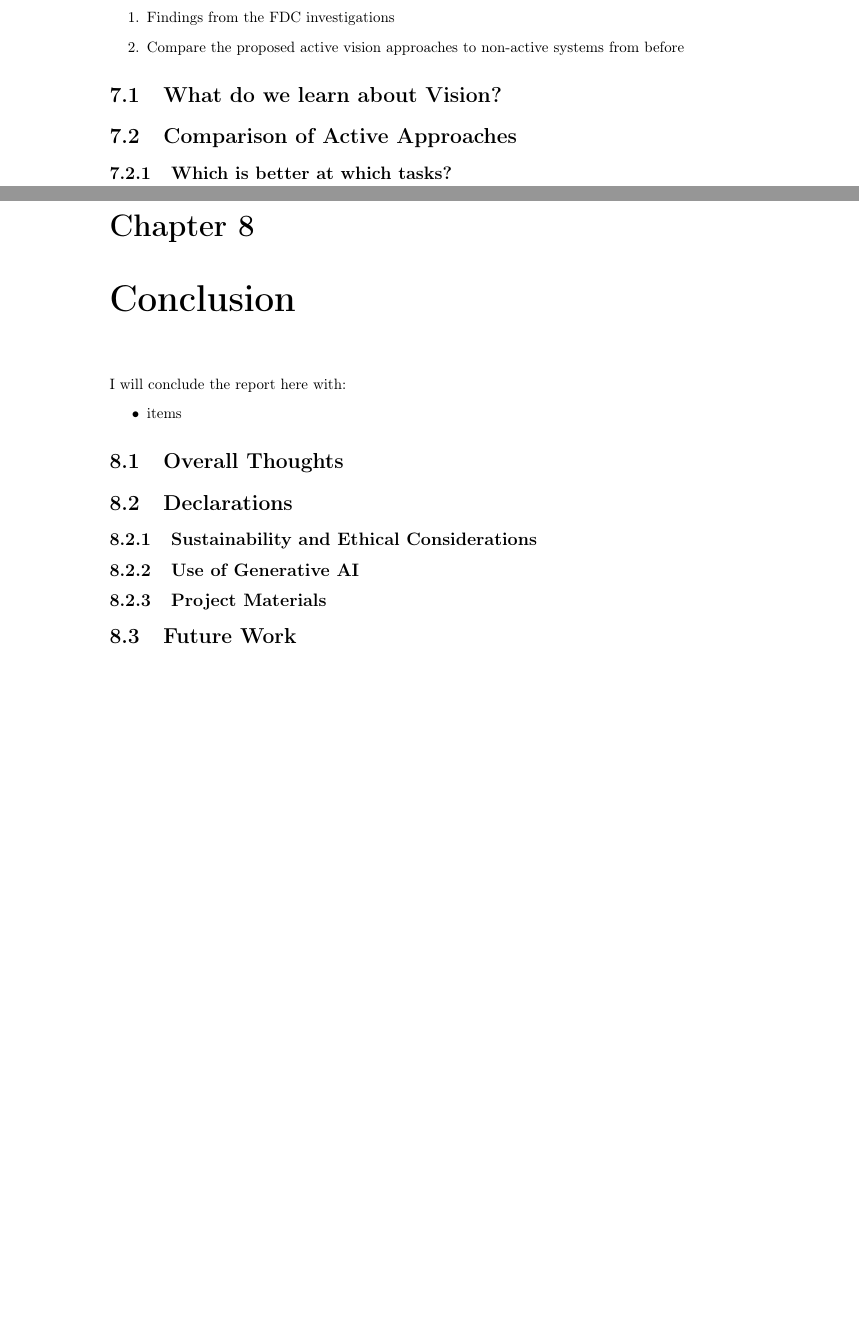
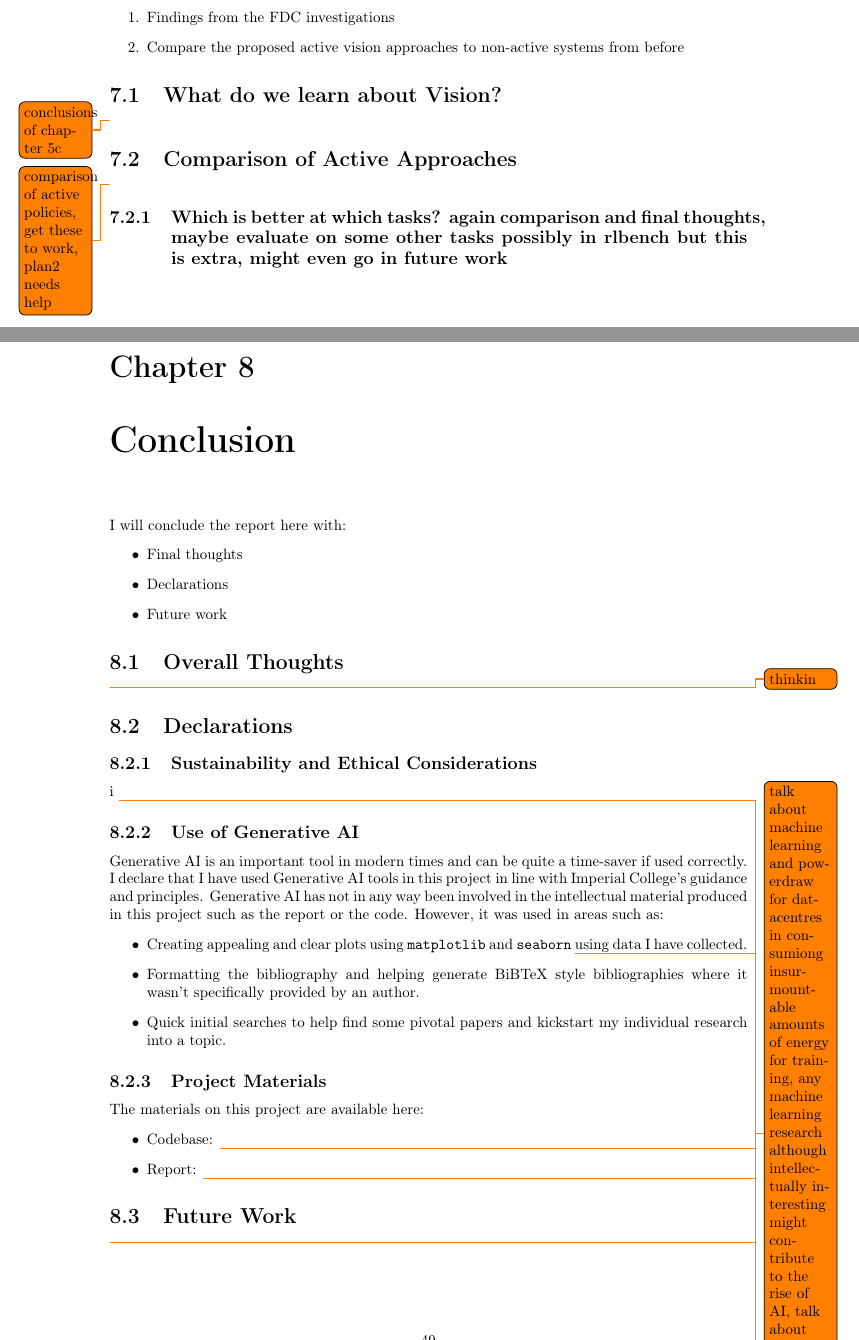
Before and after one commit to KUP9752/fyp-report, a LaTeX thesis (main.tex, which reads conclusion/conclusion.tex, evaluation/evaluation.tex): two parts of pages 50 and 51 of 58, joined at a grey line, cut so that both start at the same text, the shorter picture padded with empty space. Compiled offline with pdfLaTeX.

Commit message:
adding todos and skeleton conclusion into the files

```diff
--- a/conclusion/conclusion.tex
+++ b/conclusion/conclusion.tex
@@ -1,16 +1,34 @@
 \chapter{Conclusion}
 I will conclude the report here with:
 \begin{itemize}
-  \item items
+  \item Final thoughts
+  \item Declarations
+  \item Future work
 \end{itemize}
 
 \section{Overall Thoughts}
+\todo{thinkin}
+
 
 \section{Declarations}
-  \subsection{Sustainability and Ethical Considerations}
+  \subsection{Sustainability and Ethical Considerations}i
+  \todo{talk about machine learning and powerdraw for datacentres in consumiong insurmountable amounts of energy for training, any machine learning research although intellectually interesting might contribute to the rise of AI, talk about this and how it is tangential but important to acknowledge}
 
   \subsection{Use of Generative AI}
+  Generative AI is an important tool in modern times and can be quite a time-saver if used correctly.
+  I declare that I have used Generative AI tools in this project in line with Imperial College's guidance and principles. Generative AI has not in any way been involved in the intellectual material produced in this project such as the report or the code. However, it was used in areas such as:
+  \begin{itemize}
+    \item Creating appealing and clear plots using \verb|matplotlib| and \verb|seaborn| \todo{ref these?} using data I have collected.
+    \item Formatting the bibliography and helping generate BiBTeX style bibliographies where it wasn't specifically provided by an author.
+    \item Quick initial searches to help find some pivotal papers and kickstart my individual research into a topic.
+  \end{itemize}
 
   \subsection{Project Materials}
+  The materials on this project are available here:
+  \begin{itemize}
+    \item Codebase: \todo{insert link to public repo}
+    \item Report: \todo{insert link to public repo}
+  \end{itemize}
 
 \section{Future Work}
+\todo{talk about the final active vision policy and whatnot, keep it fairly short maybe 1 or max 2 subheadings here}
--- a/evaluation/evaluation.tex
+++ b/evaluation/evaluation.tex
@@ -6,7 +6,9 @@ Here I will evaluate:
 \end{enumerate}
 
 \section{What do we learn about Vision?}
+\todo{conclusions of chapter 5c}
 
 \section{Comparison of Active Approaches}
+\todo{comparison of active policies, get these to work, plan2 needs help}
 
-\subsection{Which is better at which tasks?}
+\subsection{Which is better at which tasks? again comparison and final thoughts, maybe evaluate on some other tasks possibly in rlbench but this is extra, might even go in future work}
```
